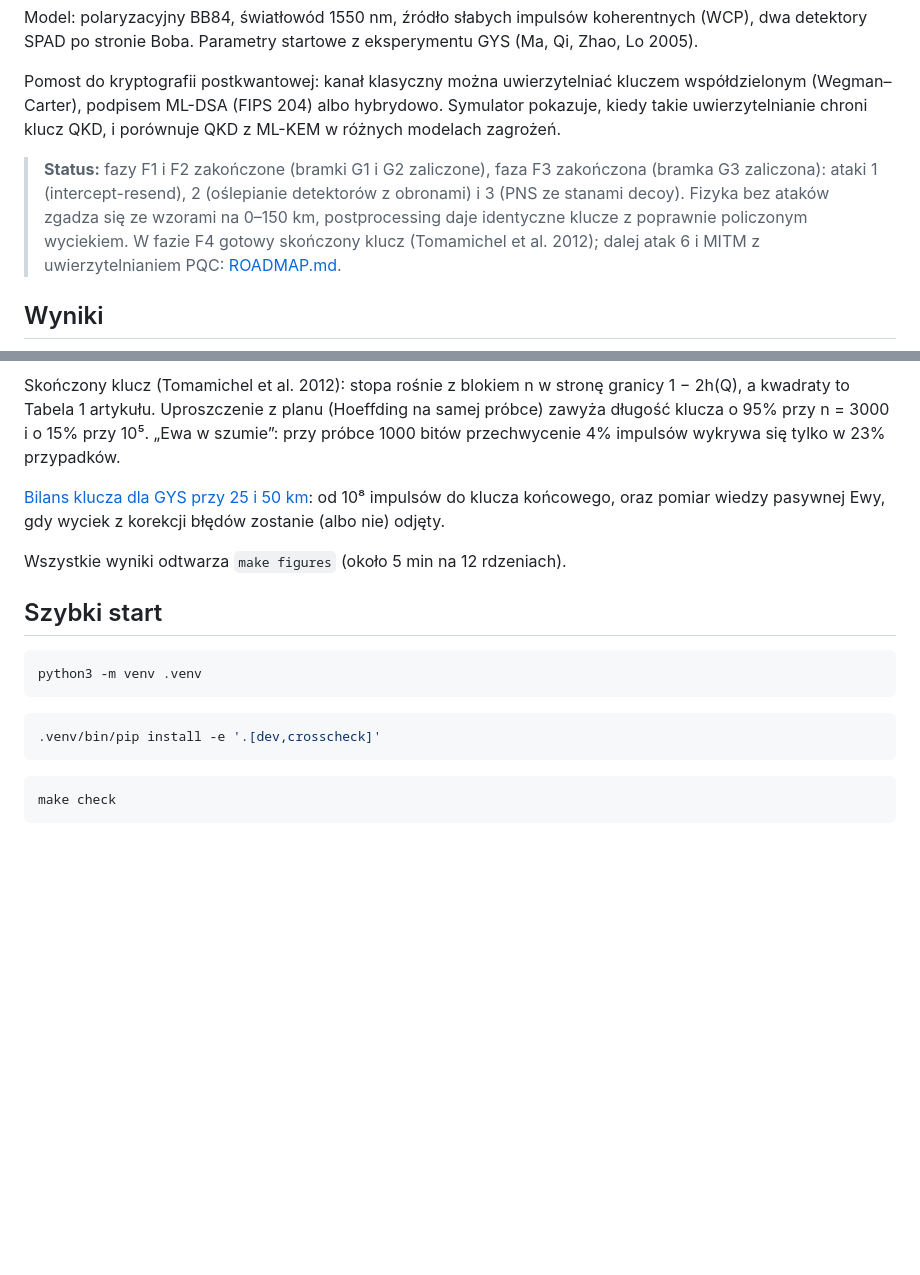
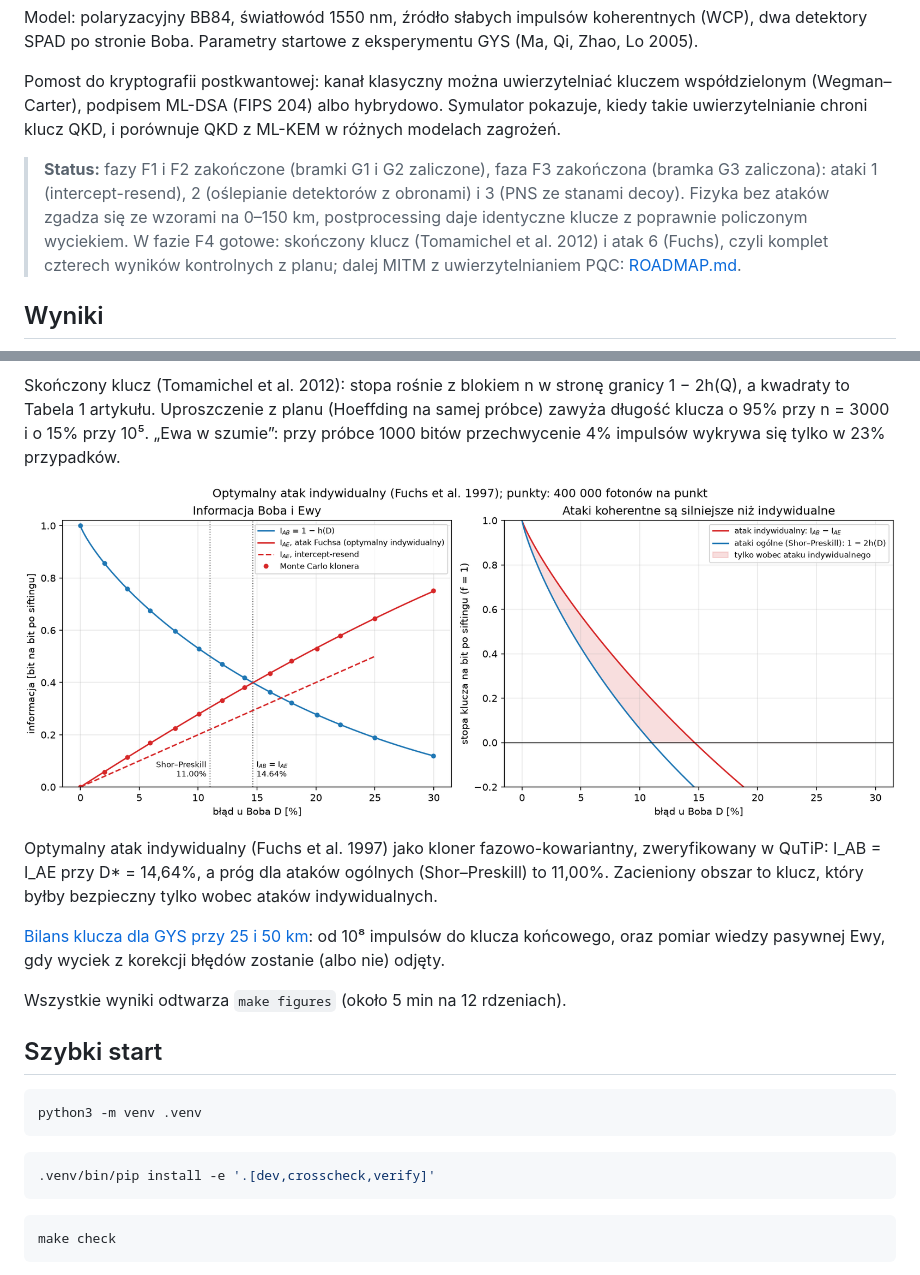
Before and after one commit to Shertie/BB84-Attack-Sim, a Markdown page: README.md, 2 parts joined by grey strips. GitHub-like rendering; pictures changed too: figures/e08_individual_attack.png (added); blank space fills up the shorter version.

````diff
--- a/README.md
+++ b/README.md
@@ -6,7 +6,7 @@ Model: polaryzacyjny BB84, światłowód 1550 nm, źródło słabych impulsów k
 
 Pomost do kryptografii postkwantowej: kanał klasyczny można uwierzytelniać kluczem współdzielonym (Wegman–Carter), podpisem ML-DSA (FIPS 204) albo hybrydowo. Symulator pokazuje, kiedy takie uwierzytelnianie chroni klucz QKD, i porównuje QKD z ML-KEM w różnych modelach zagrożeń.
 
-> **Status:** fazy F1 i F2 zakończone (bramki G1 i G2 zaliczone), faza F3 zakończona (bramka G3 zaliczona): ataki 1 (intercept-resend), 2 (oślepianie detektorów z obronami) i 3 (PNS ze stanami decoy). Fizyka bez ataków zgadza się ze wzorami na 0–150 km, postprocessing daje identyczne klucze z poprawnie policzonym wyciekiem. W fazie F4 gotowy skończony klucz (Tomamichel et al. 2012); dalej atak 6 i MITM z uwierzytelnianiem PQC: [ROADMAP.md](ROADMAP.md).
+> **Status:** fazy F1 i F2 zakończone (bramki G1 i G2 zaliczone), faza F3 zakończona (bramka G3 zaliczona): ataki 1 (intercept-resend), 2 (oślepianie detektorów z obronami) i 3 (PNS ze stanami decoy). Fizyka bez ataków zgadza się ze wzorami na 0–150 km, postprocessing daje identyczne klucze z poprawnie policzonym wyciekiem. W fazie F4 gotowe: skończony klucz (Tomamichel et al. 2012) i atak 6 (Fuchs), czyli komplet czterech wyników kontrolnych z planu; dalej MITM z uwierzytelnianiem PQC: [ROADMAP.md](ROADMAP.md).
 
 ## Wyniki
 
@@ -34,6 +34,10 @@ Atak PNS i stany decoy: GLLP bez decoy kończy się przy ~40 km, decoy vacuum+we
 
 Skończony klucz (Tomamichel et al. 2012): stopa rośnie z blokiem n w stronę granicy 1 − 2h(Q), a kwadraty to Tabela 1 artykułu. Uproszczenie z planu (Hoeffding na samej próbce) zawyża długość klucza o 95% przy n = 3000 i o 15% przy 10⁵. „Ewa w szumie”: przy próbce 1000 bitów przechwycenie 4% impulsów wykrywa się tylko w 23% przypadków.
 
+![Atak indywidualny i ataki ogólne](figures/e08_individual_attack.png)
+
+Optymalny atak indywidualny (Fuchs et al. 1997) jako kloner fazowo-kowariantny, zweryfikowany w QuTiP: I_AB = I_AE przy D* = 14,64%, a próg dla ataków ogólnych (Shor–Preskill) to 11,00%. Zacieniony obszar to klucz, który byłby bezpieczny tylko wobec ataków indywidualnych.
+
 [Bilans klucza dla GYS przy 25 i 50 km](figures/e03_key_balance.md): od 10⁸ impulsów do klucza końcowego, oraz pomiar wiedzy pasywnej Ewy, gdy wyciek z korekcji błędów zostanie (albo nie) odjęty.
 
 Wszystkie wyniki odtwarza `make figures` (około 5 min na 12 rdzeniach).
@@ -45,7 +49,7 @@ python3 -m venv .venv
 ```
 
 ```bash
-.venv/bin/pip install -e '.[dev,crosscheck]'
+.venv/bin/pip install -e '.[dev,crosscheck,verify]'
 ```
 
 ```bash
````
Also changed, not shown: docs/model.md (+6 -0 lines), 8 other files.
